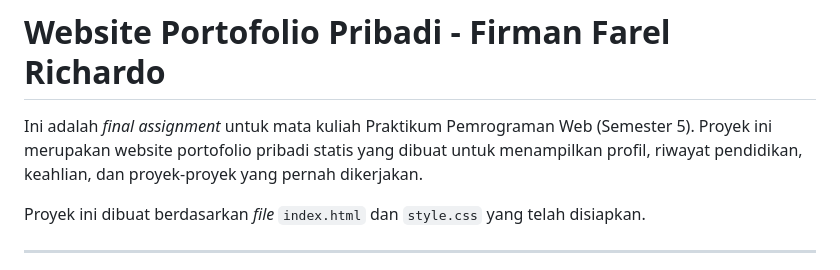
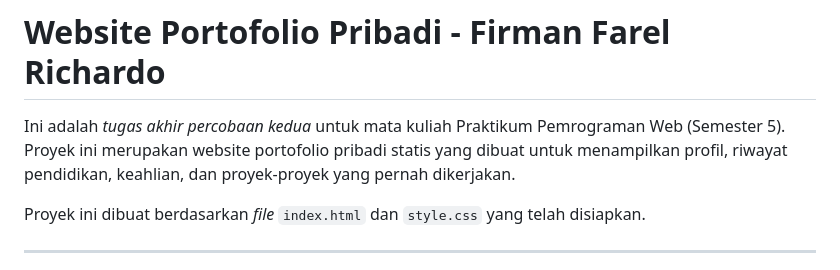
Before and after one commit to firmanfarelrichardo/experiment-2_final-assignment, a Markdown page: README.md, the part around the change. GitHub-like rendering.

Commit message:
Update project description in README.md

```diff
--- a/README.md
+++ b/README.md
@@ -1,6 +1,6 @@
 # Website Portofolio Pribadi - Firman Farel Richardo
 
-Ini adalah *final assignment* untuk mata kuliah Praktikum Pemrograman Web (Semester 5). Proyek ini merupakan website portofolio pribadi statis yang dibuat untuk menampilkan profil, riwayat pendidikan, keahlian, dan proyek-proyek yang pernah dikerjakan.
+Ini adalah *tugas akhir percobaan kedua* untuk mata kuliah Praktikum Pemrograman Web (Semester 5). Proyek ini merupakan website portofolio pribadi statis yang dibuat untuk menampilkan profil, riwayat pendidikan, keahlian, dan proyek-proyek yang pernah dikerjakan.
 
 Proyek ini dibuat berdasarkan *file* `index.html` dan `style.css` yang telah disiapkan.
 
```
